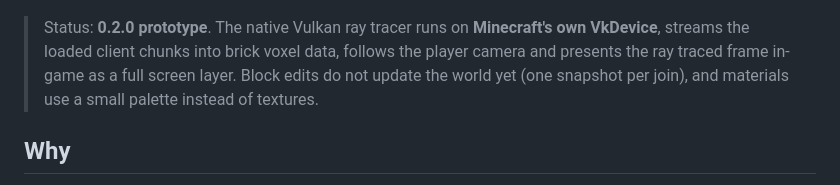
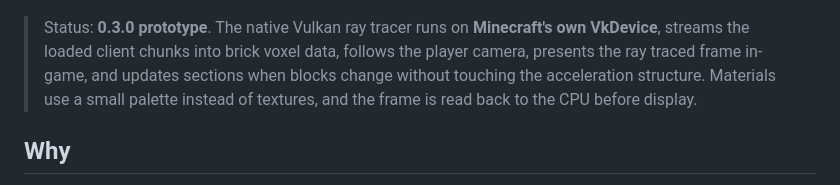
Before and after one commit to zhangyuhexht/BrickTrace, a Markdown page: README.md, the part around the change. GitHub-like rendering.

Commit message:
Update section voxel buffers on block edits without rebuilding acceleration structures

```diff
--- a/README.md
+++ b/README.md
@@ -8,7 +8,7 @@ Open-source hardware ray tracing for **Minecraft Java Edition 26.3**.
 
 ![BrickTrace 1080p ray traced terrain](docs/images/rt-1080p.png)
 
-> Status: **0.2.0 prototype**. The native Vulkan ray tracer runs on **Minecraft's own VkDevice**, streams the loaded client chunks into brick voxel data, follows the player camera and presents the ray traced frame in-game as a full screen layer. Block edits do not update the world yet (one snapshot per join), and materials use a small palette instead of textures.
+> Status: **0.3.0 prototype**. The native Vulkan ray tracer runs on **Minecraft's own VkDevice**, streams the loaded client chunks into brick voxel data, follows the player camera, presents the ray traced frame in-game, and updates sections when blocks change without touching the acceleration structure. Materials use a small palette instead of textures, and the frame is read back to the CPU before display.
 
 ## Why
 
```
Also changed, not shown: docs/report-01.md (+18 -0 lines), docs/images/rt-edit-after.png (added), docs/images/rt-edit-before.png (added), 10 other files.
